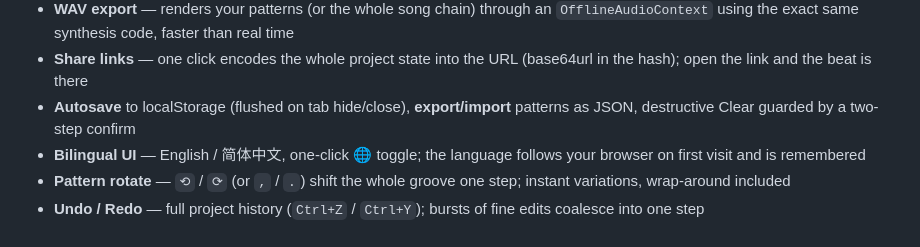
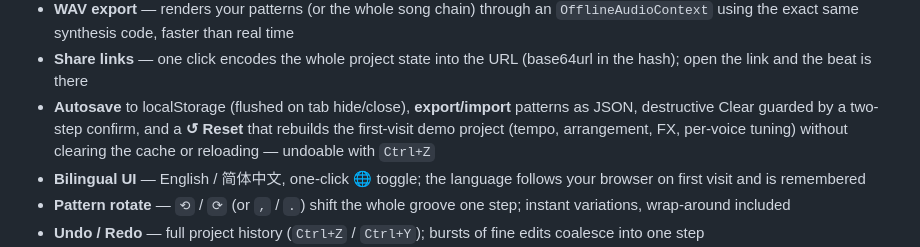
Before and after one commit to AIcoder123-a/PulseGrid, a Markdown page: README.md, the part around the change. Drawn GitHub-style.

Commit message:
docs: bring Devpost copy and README up to v1.9.0
Devpost story was still a v1.8.0 snapshot. Refresh it:
- version -> v1.9.0; test count 41 -> 43; cache v28 -> v33
- document the toolbar Reset button (EN + ZH)
- add the two silent-failure bugs and the stale-autosave repair to
  Challenges, plus the mock-AudioContext probe technique as a takeaway
- replace the 2-minute script with the 2:20 / six-segment shot list that
  matches the recorded voice-over, incl. the three-take workflow and the
  V-is-a-toggle note
- disclose edge-tts for the demo voice-over under Tools used

README: mention Reset alongside Clear in the autosave bullet.

```diff
--- a/README.md
+++ b/README.md
@@ -33,7 +33,7 @@
 - **MIDI export & import** — export a standard `.mid` (drums on GM channel 10, bass on channel 1, lead on channel 2) for any DAW, or drop a `.mid` onto **Import**: it's quantized to the grid, GM drum notes map back to lanes, pitched channels land on bass/lead (lowest-pitch fallback for DAW files), tempo is read and a second bar promotes the pattern to 32 steps
 - **WAV export** — renders your patterns (or the whole song chain) through an `OfflineAudioContext` using the exact same synthesis code, faster than real time
 - **Share links** — one click encodes the whole project state into the URL (base64url in the hash); open the link and the beat is there
-- **Autosave** to localStorage (flushed on tab hide/close), **export/import** patterns as JSON, destructive Clear guarded by a two-step confirm
+- **Autosave** to localStorage (flushed on tab hide/close), **export/import** patterns as JSON, destructive Clear guarded by a two-step confirm, and a **↺ Reset** that rebuilds the first-visit demo project (tempo, arrangement, FX, per-voice tuning) without clearing the cache or reloading — undoable with `Ctrl+Z`
 - **Bilingual UI** — English / 简体中文, one-click 🌐 toggle; the language follows your browser on first visit and is remembered
 - **Pattern rotate** — `⟲` / `⟳` (or `,` / `.`) shift the whole groove one step; instant variations, wrap-around included
 - **Undo / Redo** — full project history (`Ctrl+Z` / `Ctrl+Y`); bursts of fine edits coalesce into one step
```
